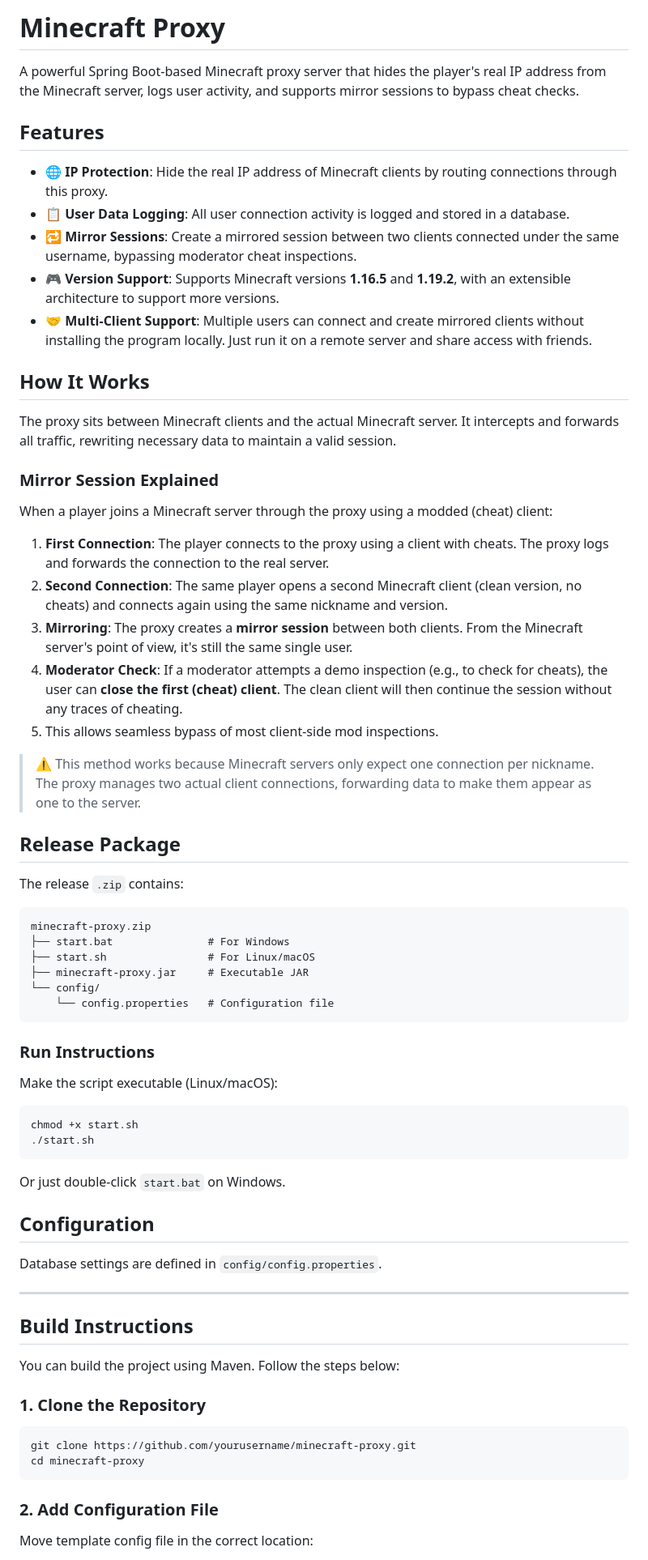
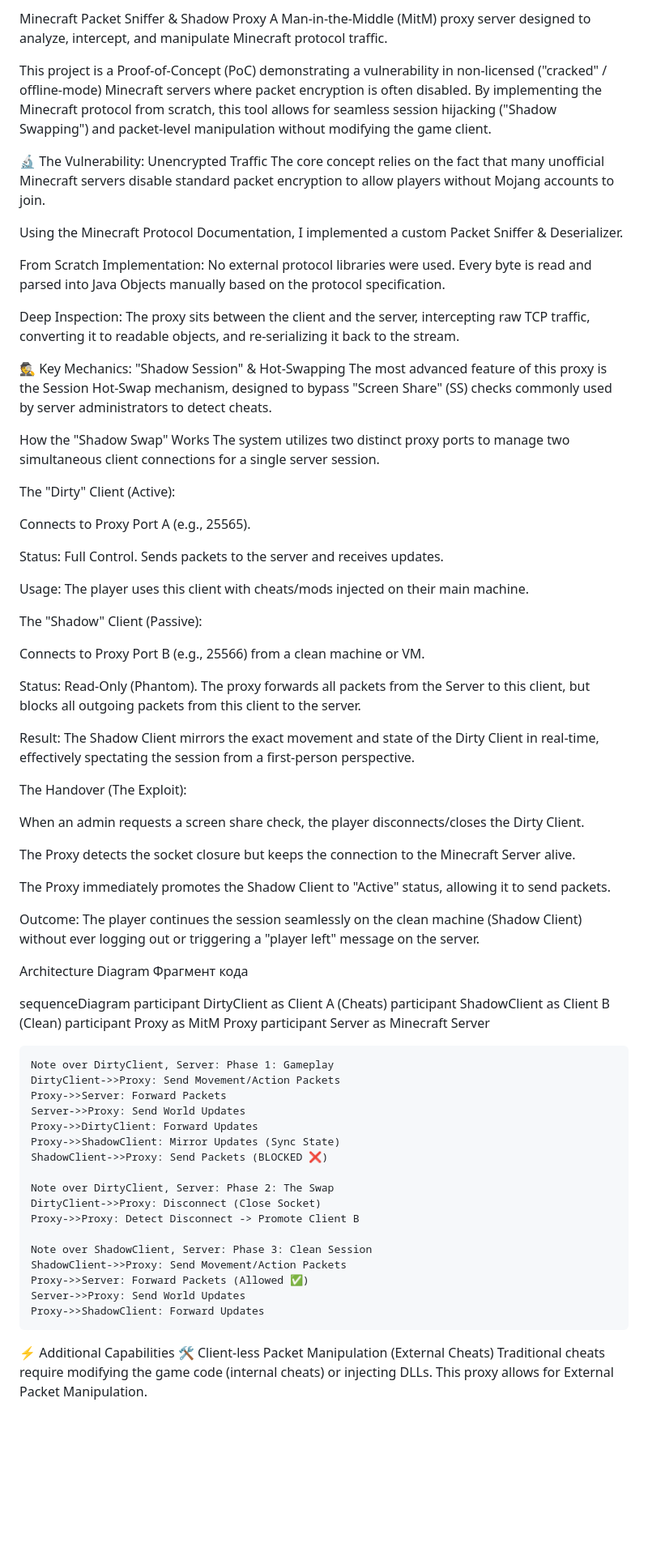
Before and after one commit to anton200052/minecraft_proxy, a Markdown page: README.md, the part around one of its changes. Shown at 81% size. Drawn GitHub-style; blank space fills up the shorter version.

````diff
--- a/README.md
+++ b/README.md
@@ -1,73 +1,76 @@
-# Minecraft Proxy
+Minecraft Packet Sniffer & Shadow Proxy
+A Man-in-the-Middle (MitM) proxy server designed to analyze, intercept, and manipulate Minecraft protocol traffic.
 
-A powerful Spring Boot-based Minecraft proxy server that hides the player's real IP address from the Minecraft server, logs user activity, and supports mirror sessions to bypass cheat checks.
+This project is a Proof-of-Concept (PoC) demonstrating a vulnerability in non-licensed ("cracked" / offline-mode) Minecraft servers where packet encryption is often disabled. By implementing the Minecraft protocol from scratch, this tool allows for seamless session hijacking ("Shadow Swapping") and packet-level manipulation without modifying the game client.
 
-## Features
+🔬 The Vulnerability: Unencrypted Traffic
+The core concept relies on the fact that many unofficial Minecraft servers disable standard packet encryption to allow players without Mojang accounts to join.
 
-- 🌐 **IP Protection**: Hide the real IP address of Minecraft clients by routing connections through this proxy.
-- 📋 **User Data Logging**: All user connection activity is logged and stored in a database.
-- 🔁 **Mirror Sessions**: Create a mirrored session between two clients connected under the same username, bypassing moderator cheat inspections.
-- 🎮 **Version Support**: Supports Minecraft versions **1.16.5** and **1.19.2**, with an extensible architecture to support more versions.
-- 🤝 **Multi-Client Support**: Multiple users can connect and create mirrored clients without installing the program locally. Just run it on a remote server and share access with friends.
+Using the Minecraft Protocol Documentation, I implemented a custom Packet Sniffer & Deserializer.
 
-## How It Works
+From Scratch Implementation: No external protocol libraries were used. Every byte is read and parsed into Java Objects manually based on the protocol specification.
 
-The proxy sits between Minecraft clients and the actual Minecraft server. It intercepts and forwards all traffic, rewriting necessary data to maintain a valid session.
+Deep Inspection: The proxy sits between the client and the server, intercepting raw TCP traffic, converting it to readable objects, and re-serializing it back to the stream.
 
-### Mirror Session Explained
+🕵️ Key Mechanics: "Shadow Session" & Hot-Swapping
+The most advanced feature of this proxy is the Session Hot-Swap mechanism, designed to bypass "Screen Share" (SS) checks commonly used by server administrators to detect cheats.
 
-When a player joins a Minecraft server through the proxy using a modded (cheat) client:
+How the "Shadow Swap" Works
+The system utilizes two distinct proxy ports to manage two simultaneous client connections for a single server session.
 
-1. **First Connection**: The player connects to the proxy using a client with cheats. The proxy logs and forwards the connection to the real server.
-2. **Second Connection**: The same player opens a second Minecraft client (clean version, no cheats) and connects again using the same nickname and version.
-3. **Mirroring**: The proxy creates a **mirror session** between both clients. From the Minecraft server's point of view, it's still the same single user.
-4. **Moderator Check**: If a moderator attempts a demo inspection (e.g., to check for cheats), the user can **close the first (cheat) client**. The clean client will then continue the session without any traces of cheating.
-5. This allows seamless bypass of most client-side mod inspections.
+The "Dirty" Client (Active):
 
-> ⚠️ This method works because Minecraft servers only expect one connection per nickname. The proxy manages two actual client connections, forwarding data to make them appear as one to the server.
+Connects to Proxy Port A (e.g., 25565).
 
-## Release Package
+Status: Full Control. Sends packets to the server and receives updates.
 
-The release `.zip` contains:
+Usage: The player uses this client with cheats/mods injected on their main machine.
 
-```
-minecraft-proxy.zip
-├── start.bat               # For Windows
-├── start.sh                # For Linux/macOS
-├── minecraft-proxy.jar     # Executable JAR
-└── config/
-    └── config.properties   # Configuration file
-```
+The "Shadow" Client (Passive):
 
-### Run Instructions
+Connects to Proxy Port B (e.g., 25566) from a clean machine or VM.
 
-Make the script executable (Linux/macOS):
+Status: Read-Only (Phantom). The proxy forwards all packets from the Server to this client, but blocks all outgoing packets from this client to the server.
 
-```bash
-chmod +x start.sh
-./start.sh
-```
+Result: The Shadow Client mirrors the exact movement and state of the Dirty Client in real-time, effectively spectating the session from a first-person perspective.
 
-Or just double-click `start.bat` on Windows.
+The Handover (The Exploit):
 
-## Configuration
+When an admin requests a screen share check, the player disconnects/closes the Dirty Client.
 
-Database settings are defined in `config/config.properties`.
+The Proxy detects the socket closure but keeps the connection to the Minecraft Server alive.
 
----
+The Proxy immediately promotes the Shadow Client to "Active" status, allowing it to send packets.
 
-## Build Instructions
+Outcome: The player continues the session seamlessly on the clean machine (Shadow Client) without ever logging out or triggering a "player left" message on the server.
 
-You can build the project using Maven. Follow the steps below:
+Architecture Diagram
+Фрагмент кода
 
-### 1. Clone the Repository
+sequenceDiagram
+    participant DirtyClient as Client A (Cheats)
+    participant ShadowClient as Client B (Clean)
+    participant Proxy as MitM Proxy
+    participant Server as Minecraft Server
 
-```bash
-git clone https://github.com/yourusername/minecraft-proxy.git
-cd minecraft-proxy
-```
+    Note over DirtyClient, Server: Phase 1: Gameplay
+    DirtyClient->>Proxy: Send Movement/Action Packets
+    Proxy->>Server: Forward Packets
+    Server->>Proxy: Send World Updates
+    Proxy->>DirtyClient: Forward Updates
+    Proxy->>ShadowClient: Mirror Updates (Sync State)
+    ShadowClient->>Proxy: Send Packets (BLOCKED ❌)
 
-### 2. Add Configuration File
+    Note over DirtyClient, Server: Phase 2: The Swap
+    DirtyClient->>Proxy: Disconnect (Close Socket)
+    Proxy->>Proxy: Detect Disconnect -> Promote Client B
 
-Move template config file in the correct location:
+    Note over ShadowClient, Server: Phase 3: Clean Session
+    ShadowClient->>Proxy: Send Movement/Action Packets
+    Proxy->>Server: Forward Packets (Allowed ✅)
+    Server->>Proxy: Send World Updates
+    Proxy->>ShadowClient: Forward Updates
+⚡ Additional Capabilities
+🛠 Client-less Packet Manipulation (External Cheats)
+Traditional cheats require modifying the game code (internal cheats) or injecting DLLs. This proxy allows for External Packet Manipulation.
 
````
Also changed, not shown: other parts of README.md (+10 -17 lines).
